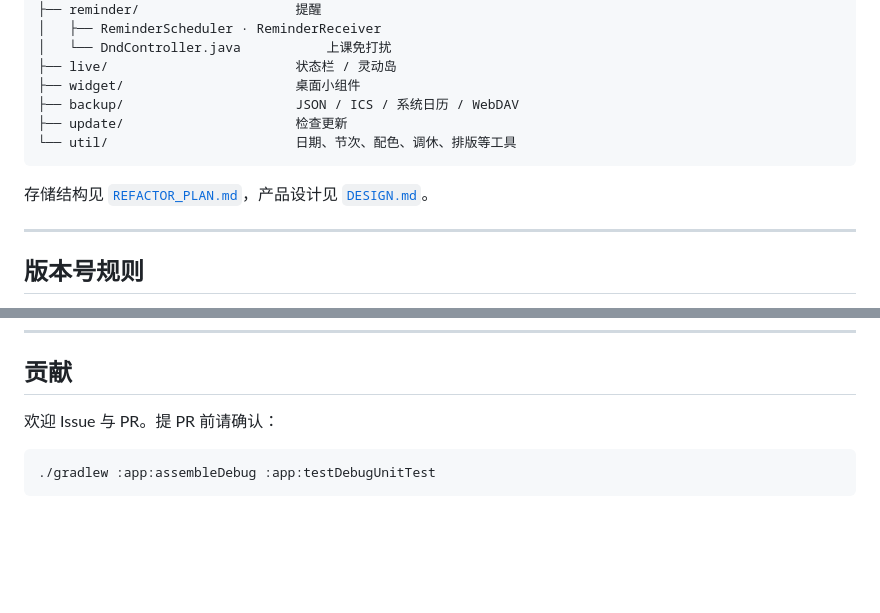
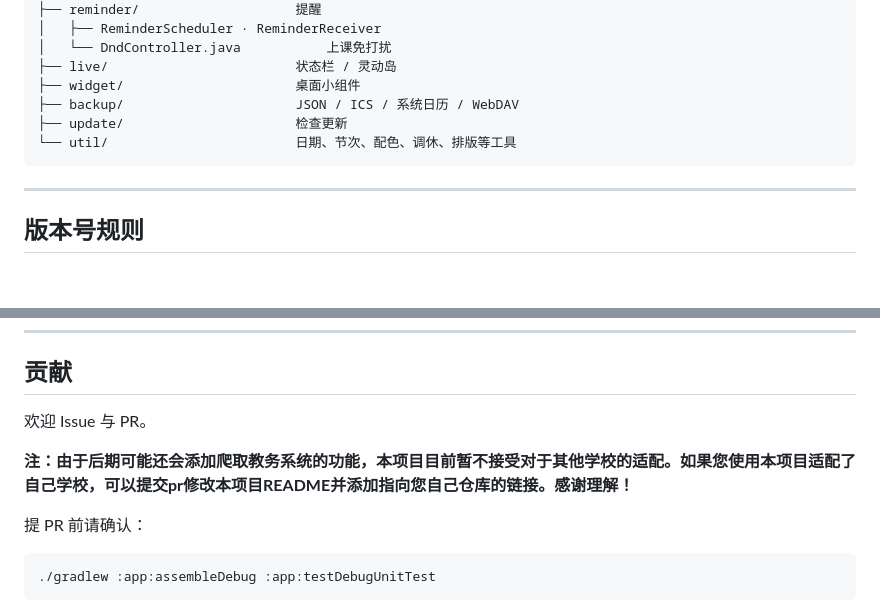
Before and after one commit to Gingmzmzx/QUTSchedule, a Markdown page: README.md, 2 parts joined by grey strips. GitHub-like rendering; blank space fills up the shorter version.

````diff
--- a/README.md
+++ b/README.md
@@ -194,8 +194,6 @@ app/src/main/java/com/netessx/qutschedule/
 └── util/                        日期、节次、配色、调休、排版等工具
 ```
 
-存储结构见 [`REFACTOR_PLAN.md`](REFACTOR_PLAN.md)，产品设计见 [`DESIGN.md`](DESIGN.md)。
-
 ---
 
 ## 版本号规则
@@ -219,7 +217,11 @@ app/src/main/java/com/netessx/qutschedule/
 
 ## 贡献
 
-欢迎 Issue 与 PR。提 PR 前请确认：
+欢迎 Issue 与 PR。
+
+**注：由于后期可能还会添加爬取教务系统的功能，本项目目前暂不接受对于其他学校的适配。如果您使用本项目适配了自己学校，可以提交pr修改本项目README并添加指向您自己仓库的链接。感谢理解！**
+
+提 PR 前请确认：
 
 ```bash
 ./gradlew :app:assembleDebug :app:testDebugUnitTest
````
Also changed, not shown: REFACTOR_PLAN.md (deleted, +0 -72 lines).
